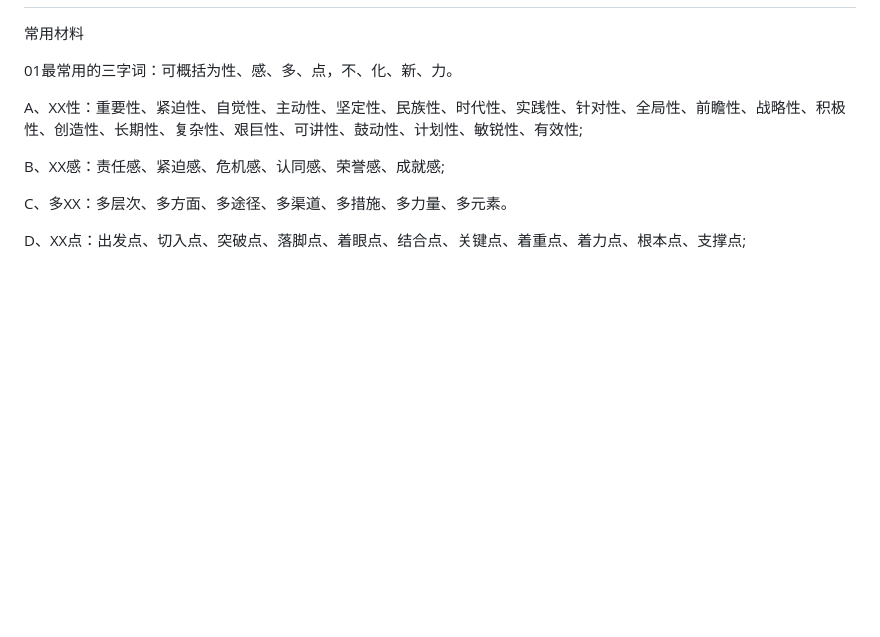
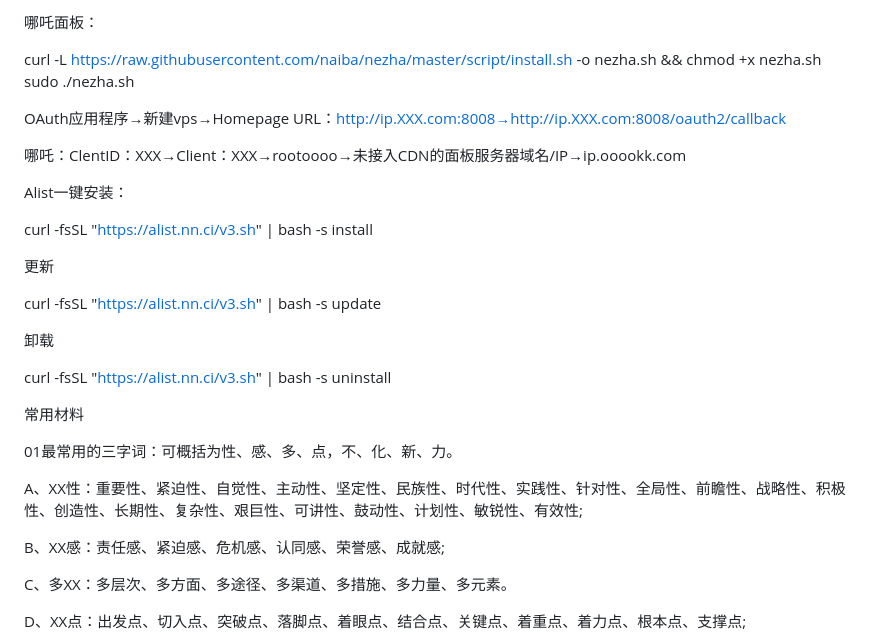
Before and after one commit to chinaoooo/chinaoooo.github.io, a Markdown page: README.md, the part around the change printed below. GitHub-like rendering; blank space fills up the shorter version.

```diff
--- a/README.md
+++ b/README.md
@@ -2,3 +119,27 @@
+哪吒面板：
+
+curl -L https://raw.githubusercontent.com/naiba/nezha/master/script/install.sh -o nezha.sh && chmod +x nezha.sh
+sudo ./nezha.sh
+
+OAuth应用程序→新建vps→Homepage URL：http://ip.XXX.com:8008→http://ip.XXX.com:8008/oauth2/callback
+
+哪吒：ClentID：XXX→Client：XXX→rootoooo→未接入CDN的面板服务器域名/IP→ip.ooookk.com
+
+
+
+Alist一键安装：
+
+curl -fsSL "https://alist.nn.ci/v3.sh" | bash -s install
+
+更新
+
+curl -fsSL "https://alist.nn.ci/v3.sh" | bash -s update
+
+卸载
+
+curl -fsSL "https://alist.nn.ci/v3.sh" | bash -s uninstall
+
+
 
 常用材料
 
```
Also changed, not shown: other parts of README.md (+118 -1 lines).
